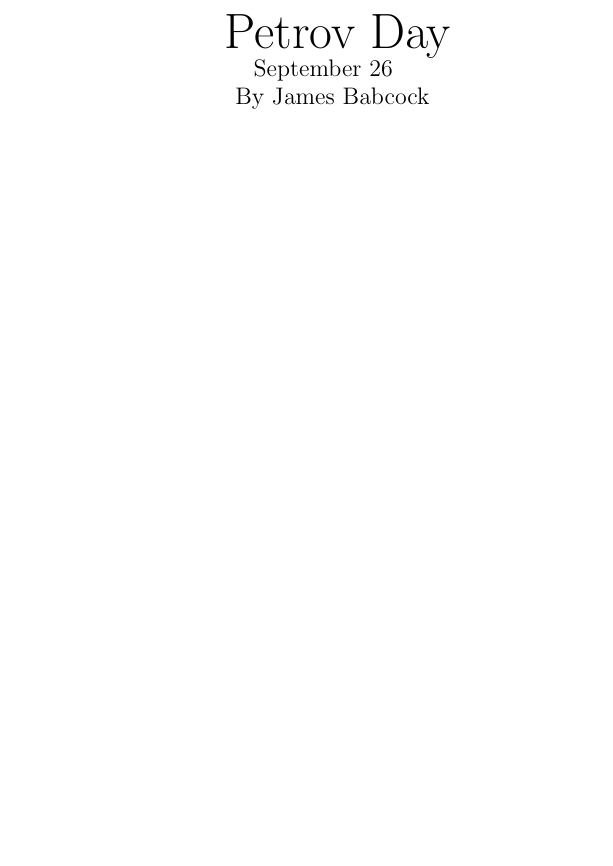
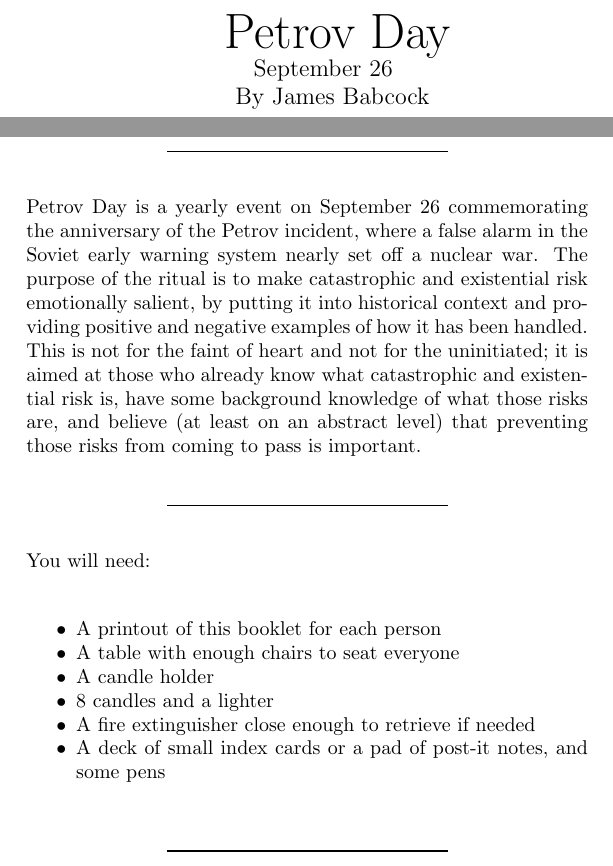
Before and after one commit to jimrandomh/PetrovDay, a LaTeX document (petrov_day.tex): part of page 1 of 48 before the commit and two parts of pages 1 and 2 of 50 after it, the two joined at a grey line, cut so that both start at the same text, the shorter picture padded with empty space. Compiled offline with pdfLaTeX.

Commit message:
Add a bit more front matter

```diff
--- a/petrov_day.tex
+++ b/petrov_day.tex
@@ -145,3 +145,29 @@
 \end{flushright}
 
 } % }}}
+% What-is-this page 1 {{{
+\pagenumbering{arabic}
+\page{
+
+Petrov Day is a yearly event on September 26 commemorating the anniversary of
+the Petrov incident, where a false alarm in the Soviet early warning system
+nearly set off a nuclear war. The purpose of the ritual is to make catastrophic
+and existential risk emotionally salient, by putting it into historical context
+and providing positive and negative examples of how it has been handled. This
+is not for the faint of heart and not for the uninitiated; it is aimed at those
+who already know what catastrophic and existential risk is, have some
+background knowledge of what those risks are, and believe (at least on an
+abstract level) that preventing those risks from coming to pass is important.
+
+\divider
+
+You will need:
+
+\begin{itemize} \itemsep0pt \parskip0pt \parsep0pt
+	\item A printout of this booklet for each person
+	\item A table with enough chairs to seat everyone
+	\item A candle holder
+	\item 8 candles and a lighter
+	\item A fire extinguisher close enough to retrieve if needed
+	\item A deck of small index cards or a pad of post-it notes, and some pens
+\end{itemize}
```
Also changed, not shown: petrov_day.tex (14 more changed lines).
